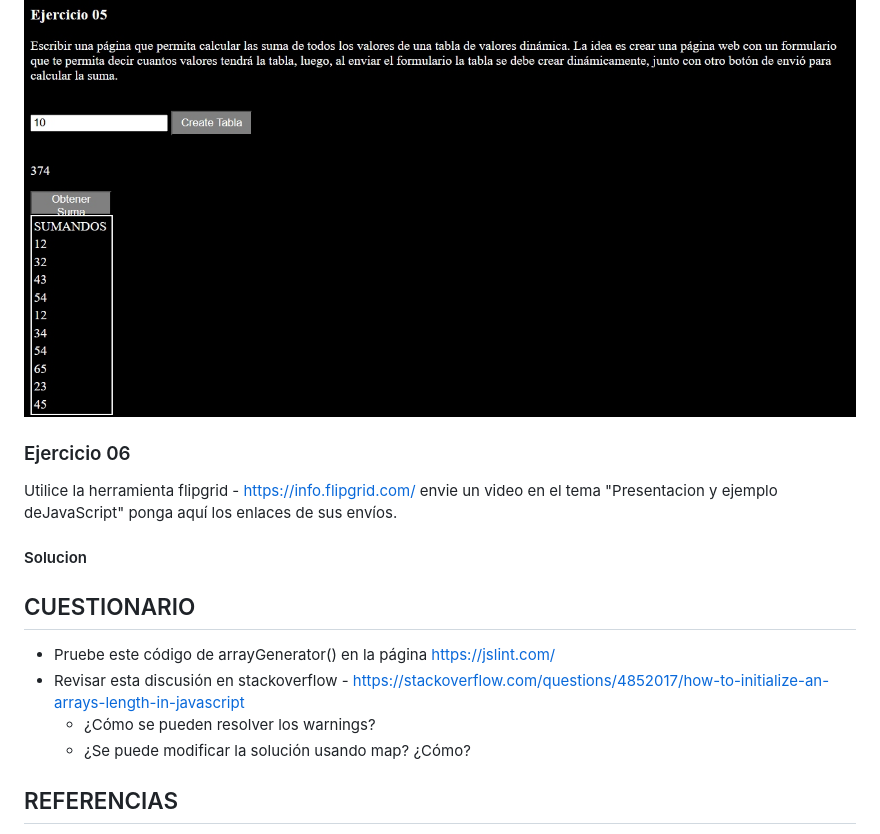
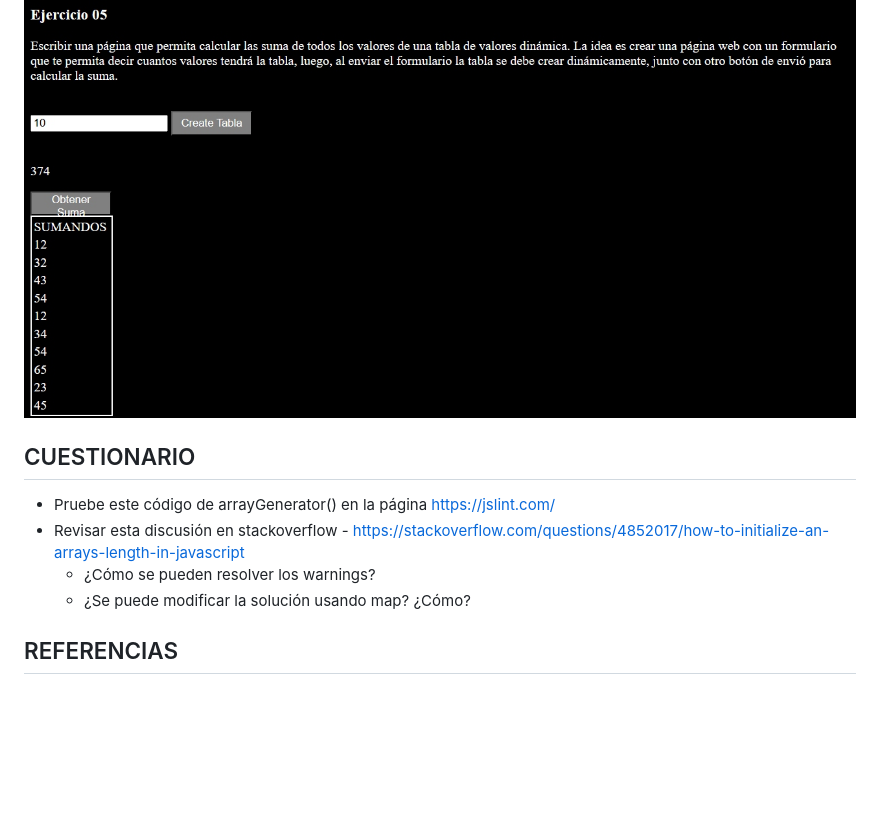
Before and after one commit to Vladimir2003-debug/PW2-LAB02, a Markdown page: README.md, the part around the change. Drawn GitHub-style; blank space fills up the shorter version.

Commit message:
agregado pequeños cambios

```diff
--- a/README.md
+++ b/README.md
@@ -306,17 +306,12 @@ Entonces quedaria de esta forma
 
 <img src="img/testEjercicio5.jpg">
 
-### Ejercicio 06
-Utilice la herramienta flipgrid - https://info.flipgrid.com/ envie un video en el tema "Presentacion y ejemplo deJavaScript" ponga aquí los enlaces de sus envíos.
-
-#### Solucion
 
 ## CUESTIONARIO
 - Pruebe este código de arrayGenerator() en la página https://jslint.com/
 - Revisar esta discusión en stackoverflow - https://stackoverflow.com/questions/4852017/how-to-initialize-an-arrays-length-in-javascript
     - ¿Cómo se pueden resolver los warnings?
     - ¿Se puede modificar la solución usando map? ¿Cómo?
-
 ## REFERENCIAS
 - Javascript tutorial. https://www.w3schools.com/javascript/default.asp, 2021. Accesed: 02-09-2021.
 - Loiane Groner. Learning JavaScript Data Structures and Algorithms: Write complex and powerful
```
